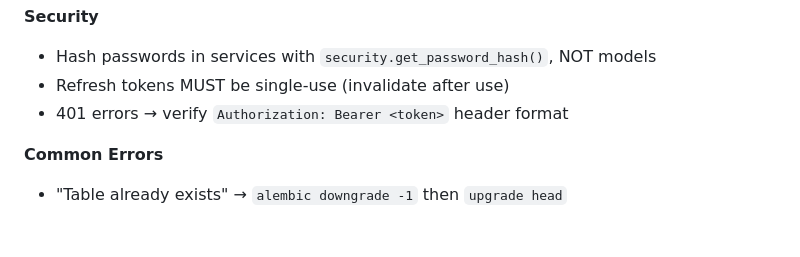
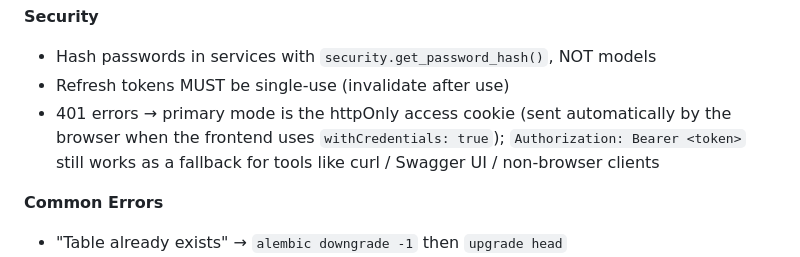
Before and after one commit to jstrah00/fastapi-boilerplate, a Markdown page: CLAUDE.md, the part around the change. Rendered like a GitHub page; blank space fills up the shorter version.

Commit message:
docs(claude): clarify cookie is primary auth mode, Bearer fallback
The 401 troubleshooting line in backend/CLAUDE.md mentioned only the
Authorization: Bearer header — accurate (deps.py:138 still accepts it
as a fallback) but misleading post 2026-02-06: the browser flow is
httpOnly cookies via withCredentials. Spelled out both modes so future
sessions debugging 401s know the cookie path first.

Co-Authored-By: Claude Opus 4.7 (1M context) <noreply@anthropic.com>

```diff
--- a/CLAUDE.md
+++ b/CLAUDE.md
@@ -214,7 +214,7 @@ def test_create(service):
 **Security**
 - Hash passwords in services with `security.get_password_hash()`, NOT models
 - Refresh tokens MUST be single-use (invalidate after use)
-- 401 errors → verify `Authorization: Bearer <token>` header format
+- 401 errors → primary mode is the httpOnly access cookie (sent automatically by the browser when the frontend uses `withCredentials: true`); `Authorization: Bearer <token>` still works as a fallback for tools like curl / Swagger UI / non-browser clients
 
 **Common Errors**
 - "Table already exists" → `alembic downgrade -1` then `upgrade head`
```
